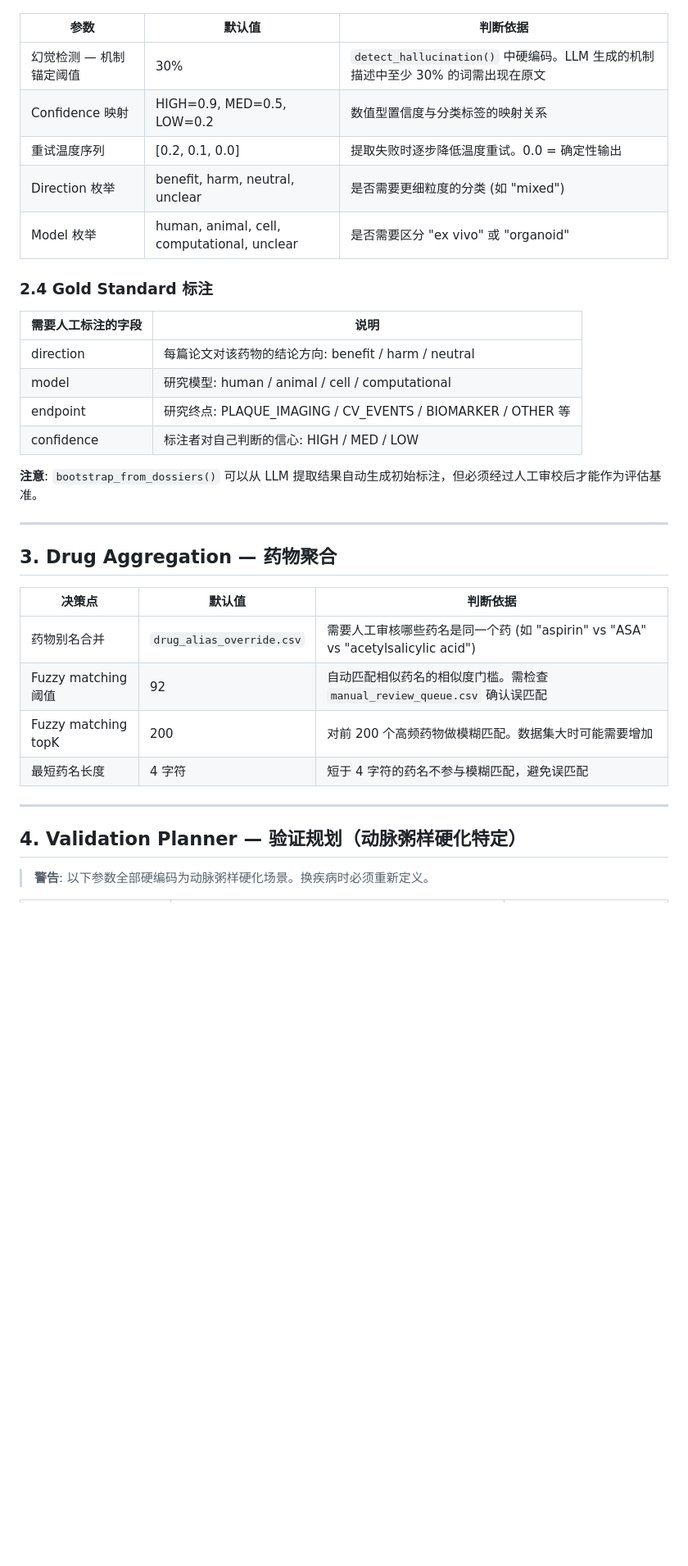
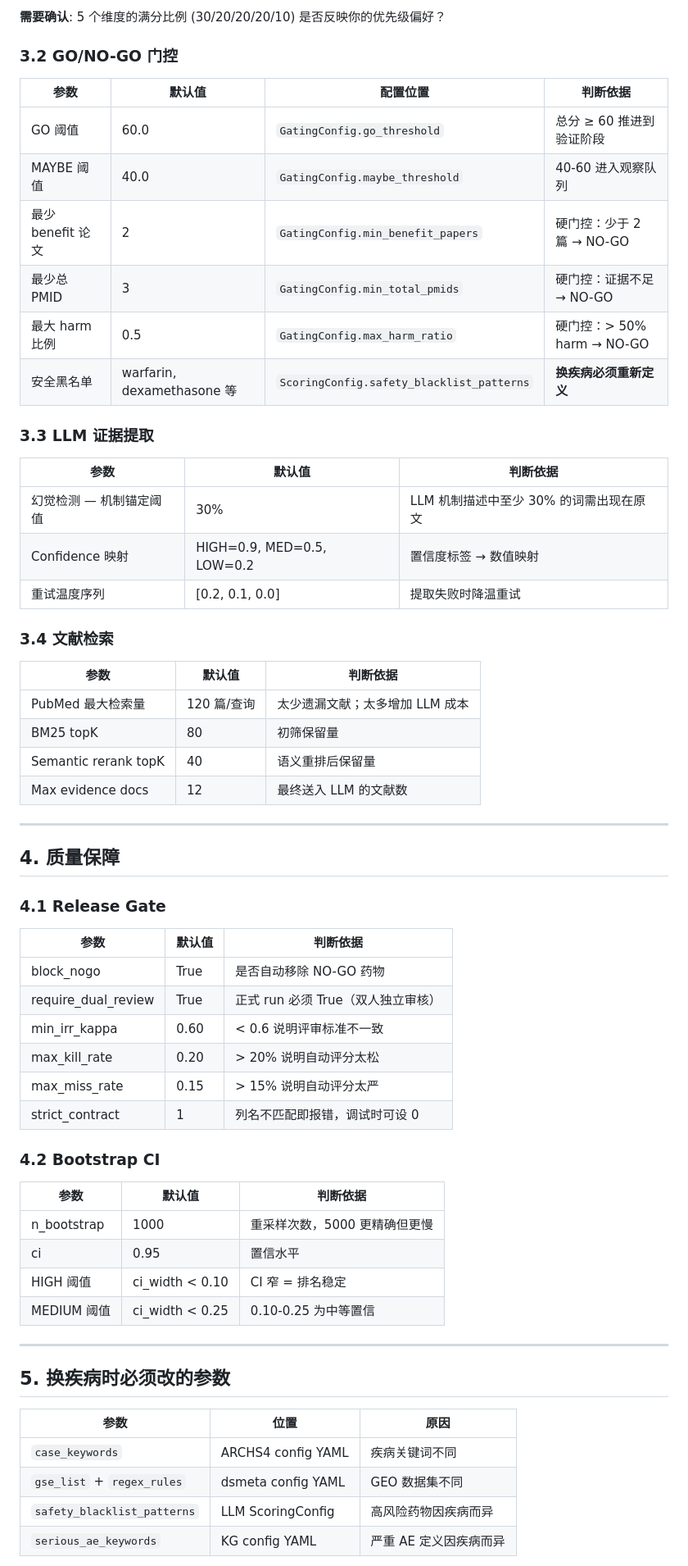
Before and after one commit to Xiangyu7/drug-repurposing-platform, a Markdown page: HUMAN_JUDGMENT_CHECKLIST.md, the part around one of its changes. Shown at 82% size. Drawn GitHub-style; blank space fills up the shorter version.

```diff
--- a/HUMAN_JUDGMENT_CHECKLIST.md
+++ b/HUMAN_JUDGMENT_CHECKLIST.md
@@ -46,37 +70,65 @@
+**需要确认**: 5 个维度的满分比例 (30/20/20/20/10) 是否反映你的优先级偏好？
+
+### 3.2 GO/NO-GO 门控
+
+| 参数 | 默认值 | 配置位置 | 判断依据 |
+|------|-------|---------|---------|
+| GO 阈值 | 60.0 | `GatingConfig.go_threshold` | 总分 ≥ 60 推进到验证阶段 |
+| MAYBE 阈值 | 40.0 | `GatingConfig.maybe_threshold` | 40-60 进入观察队列 |
+| 最少 benefit 论文 | 2 | `GatingConfig.min_benefit_papers` | 硬门控：少于 2 篇 → NO-GO |
+| 最少总 PMID | 3 | `GatingConfig.min_total_pmids` | 硬门控：证据不足 → NO-GO |
+| 最大 harm 比例 | 0.5 | `GatingConfig.max_harm_ratio` | 硬门控：> 50% harm → NO-GO |
+| 安全黑名单 | warfarin, dexamethasone 等 | `ScoringConfig.safety_blacklist_patterns` | **换疾病必须重新定义** |
+
+### 3.3 LLM 证据提取
 
 | 参数 | 默认值 | 判断依据 |
 |------|-------|---------|
-| 幻觉检测 — 机制锚定阈值 | 30% | `detect_hallucination()` 中硬编码。LLM 生成的机制描述中至少 30% 的词需出现在原文 |
-| Confidence 映射 | HIGH=0.9, MED=0.5, LOW=0.2 | 数值型置信度与分类标签的映射关系 |
-| 重试温度序列 | [0.2, 0.1, 0.0] | 提取失败时逐步降低温度重试。0.0 = 确定性输出 |
-| Direction 枚举 | benefit, harm, neutral, unclear | 是否需要更细粒度的分类 (如 "mixed") |
-| Model 枚举 | human, animal, cell, computational, unclear | 是否需要区分 "ex vivo" 或 "organoid" |
+| 幻觉检测 — 机制锚定阈值 | 30% | LLM 机制描述中至少 30% 的词需出现在原文 |
+| Confidence 映射 | HIGH=0.9, MED=0.5, LOW=0.2 | 置信度标签 → 数值映射 |
+| 重试温度序列 | [0.2, 0.1, 0.0] | 提取失败时降温重试 |
 
-### 2.4 Gold Standard 标注
+### 3.4 文献检索
 
-| 需要人工标注的字段 | 说明 |
-|------------------|------|
-| direction | 每篇论文对该药物的结论方向: benefit / harm / neutral |
-| model | 研究模型: human / animal / cell / computational |
-| endpoint | 研究终点: PLAQUE_IMAGING / CV_EVENTS / BIOMARKER / OTHER 等 |
-| confidence | 标注者对自己判断的信心: HIGH / MED / LOW |
-
-**注意**: `bootstrap_from_dossiers()` 可以从 LLM 提取结果自动生成初始标注，但必须经过人工审校后才能作为评估基准。
+| 参数 | 默认值 | 判断依据 |
+|------|-------|---------|
+| PubMed 最大检索量 | 120 篇/查询 | 太少遗漏文献；太多增加 LLM 成本 |
+| BM25 topK | 80 | 初筛保留量 |
+| Semantic rerank topK | 40 | 语义重排后保留量 |
+| Max evidence docs | 12 | 最终送入 LLM 的文献数 |
 
 ---
 
-## 3. Drug Aggregation — 药物聚合
+## 4. 质量保障
 
-| 决策点 | 默认值 | 判断依据 |
-|--------|-------|---------|
-| 药物别名合并 | `drug_alias_override.csv` | 需要人工审核哪些药名是同一个药 (如 "aspirin" vs "ASA" vs "acetylsalicylic acid") |
-| Fuzzy matching 阈值 | 92 | 自动匹配相似药名的相似度门槛。需检查 `manual_review_queue.csv` 确认误匹配 |
-| Fuzzy matching topK | 200 | 对前 200 个高频药物做模糊匹配。数据集大时可能需要增加 |
-| 最短药名长度 | 4 字符 | 短于 4 字符的药名不参与模糊匹配，避免误匹配 |
+### 4.1 Release Gate
+
+| 参数 | 默认值 | 判断依据 |
+|------|-------|---------|
+| block_nogo | True | 是否自动移除 NO-GO 药物 |
+| require_dual_review | True | 正式 run 必须 True（双人独立审核） |
+| min_irr_kappa | 0.60 | < 0.6 说明评审标准不一致 |
+| max_kill_rate | 0.20 | > 20% 说明自动评分太松 |
+| max_miss_rate | 0.15 | > 15% 说明自动评分太严 |
+| strict_contract | 1 | 列名不匹配即报错，调试时可设 0 |
+
+### 4.2 Bootstrap CI
+
+| 参数 | 默认值 | 判断依据 |
+|------|-------|---------|
+| n_bootstrap | 1000 | 重采样次数，5000 更精确但更慢 |
+| ci | 0.95 | 置信水平 |
+| HIGH 阈值 | ci_width < 0.10 | CI 窄 = 排名稳定 |
+| MEDIUM 阈值 | ci_width < 0.25 | 0.10-0.25 为中等置信 |
 
 ---
 
-## 4. Validation Planner — 验证规划（动脉粥样硬化特定）
+## 5. 换疾病时必须改的参数
 
-> **警告**: 以下参数全部硬编码为动脉粥样硬化场景。换疾病时必须重新定义。
+| 参数 | 位置 | 原因 |
+|------|------|------|
+| `case_keywords` | ARCHS4 config YAML | 疾病关键词不同 |
+| `gse_list` + `regex_rules` | dsmeta config YAML | GEO 数据集不同 |
+| `safety_blacklist_patterns` | LLM ScoringConfig | 高风险药物因疾病而异 |
+| `serious_ae_keywords` | KG config YAML | 严重 AE 定义因疾病而异 |
 
```
Also changed, not shown: other parts of HUMAN_JUDGMENT_CHECKLIST.md (+63 -126 lines).
